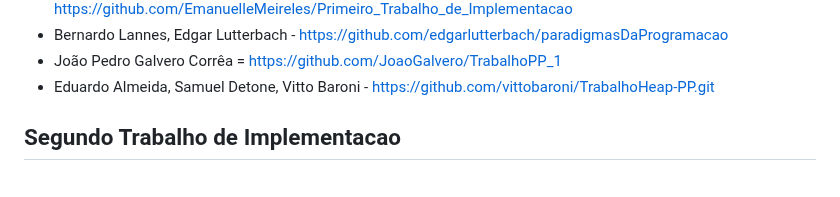
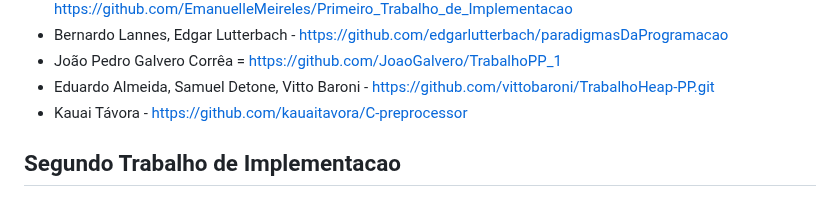
Before and after one commit to carlosbazilio/trabalho_lp, a Markdown page: README.md, the part around the change. Drawn GitHub-style.

```diff
--- a/README.md
+++ b/README.md
@@ -24,6 +24,7 @@ No primeiro trabalho, vocês devem implementar algum dos trabalhos listados [nes
 - Bernardo Lannes, Edgar Lutterbach - https://github.com/edgarlutterbach/paradigmasDaProgramacao
 - João Pedro Galvero Corrêa = https://github.com/JoaoGalvero/TrabalhoPP_1
 - Eduardo Almeida, Samuel Detone, Vitto Baroni - https://github.com/vittobaroni/TrabalhoHeap-PP.git
+- Kauai Távora - https://github.com/kauaitavora/C-preprocessor
 
 ## Segundo Trabalho de Implementacao
 
```
